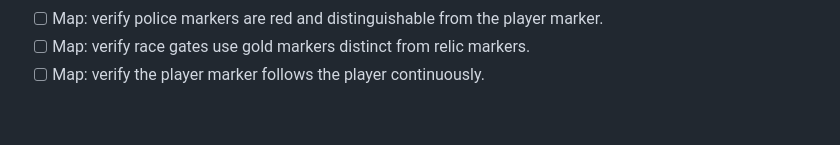
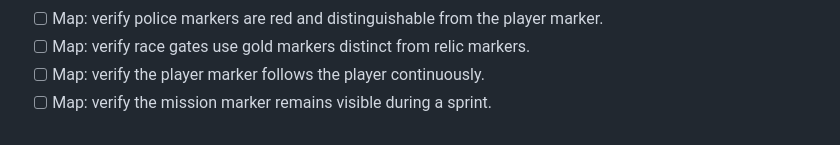
Before and after one commit to hisir-sys/gya, a Markdown page: docs/OPEN_WORLD_GAMEPLAY_PASS.md, the part around the change. GitHub-like rendering.

Commit message:
Document gameplay regression check 54: Map: verify the mission marker remains visible during a

```diff
--- a/docs/OPEN_WORLD_GAMEPLAY_PASS.md
+++ b/docs/OPEN_WORLD_GAMEPLAY_PASS.md
@@ -86,3 +86,4 @@ This update pushes the original Port Meridian prototype toward a cinematic 1980s
 - [ ] Map: verify police markers are red and distinguishable from the player marker.
 - [ ] Map: verify race gates use gold markers distinct from relic markers.
 - [ ] Map: verify the player marker follows the player continuously.
+- [ ] Map: verify the mission marker remains visible during a sprint.
```
